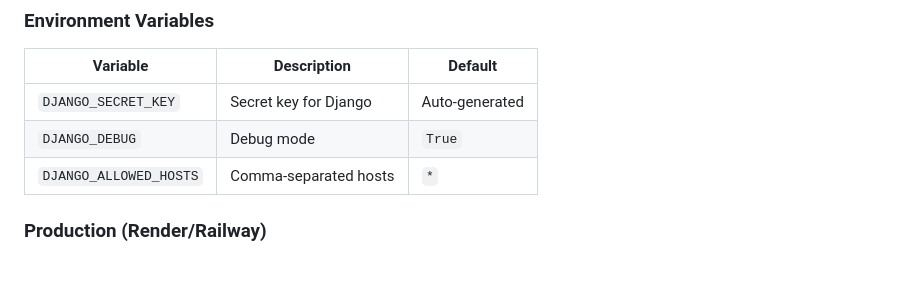
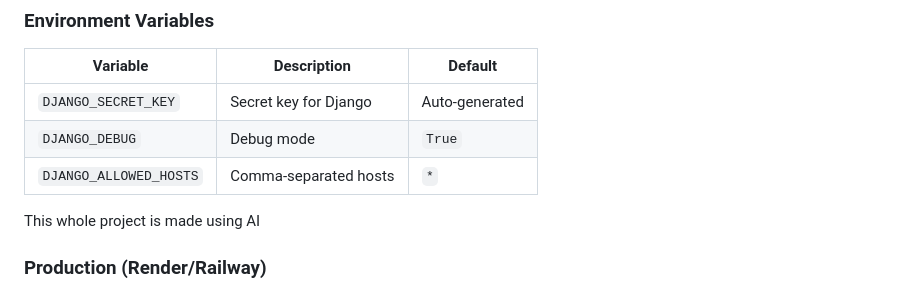
Before and after one commit to Rakesh451-ai/SkillSphere, a Markdown page: README.md, the part around the change. GitHub-like rendering; blank space fills up the shorter version.

Commit message:
project description
Added a note about the project being made using AI.

```diff
--- a/README.md
+++ b/README.md
@@ -121,6 +121,8 @@ skillsphere/
 | `DJANGO_DEBUG` | Debug mode | `True` |
 | `DJANGO_ALLOWED_HOSTS` | Comma-separated hosts | `*` |
 
+This whole project is made using AI
+
 ### Production (Render/Railway)
 
 1. Set environment variables
```
